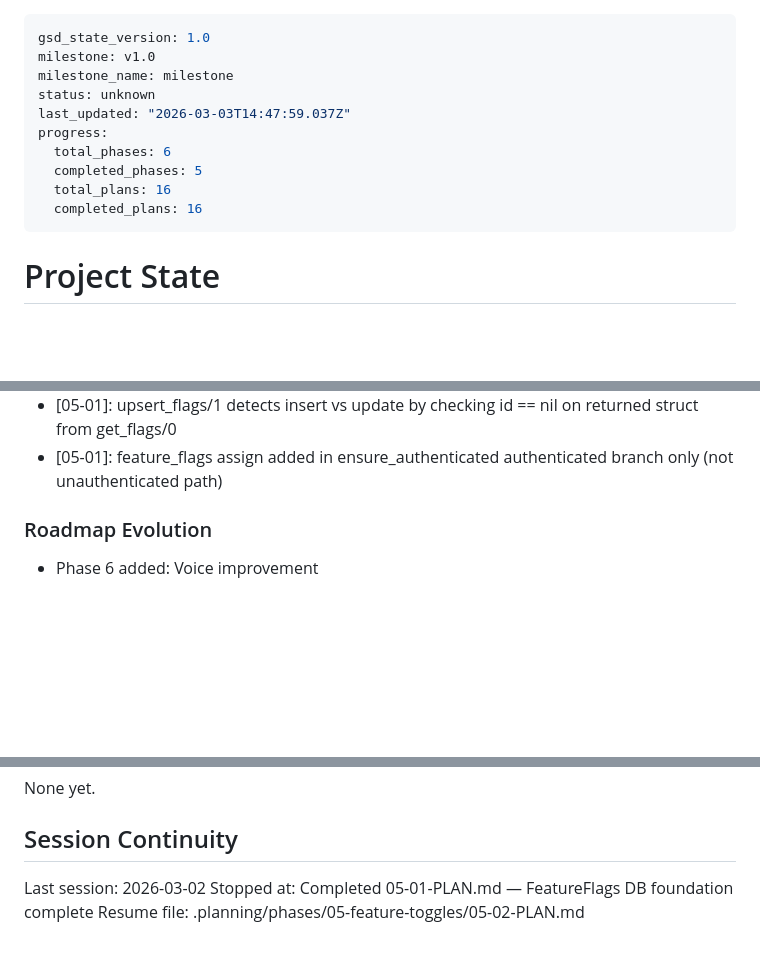
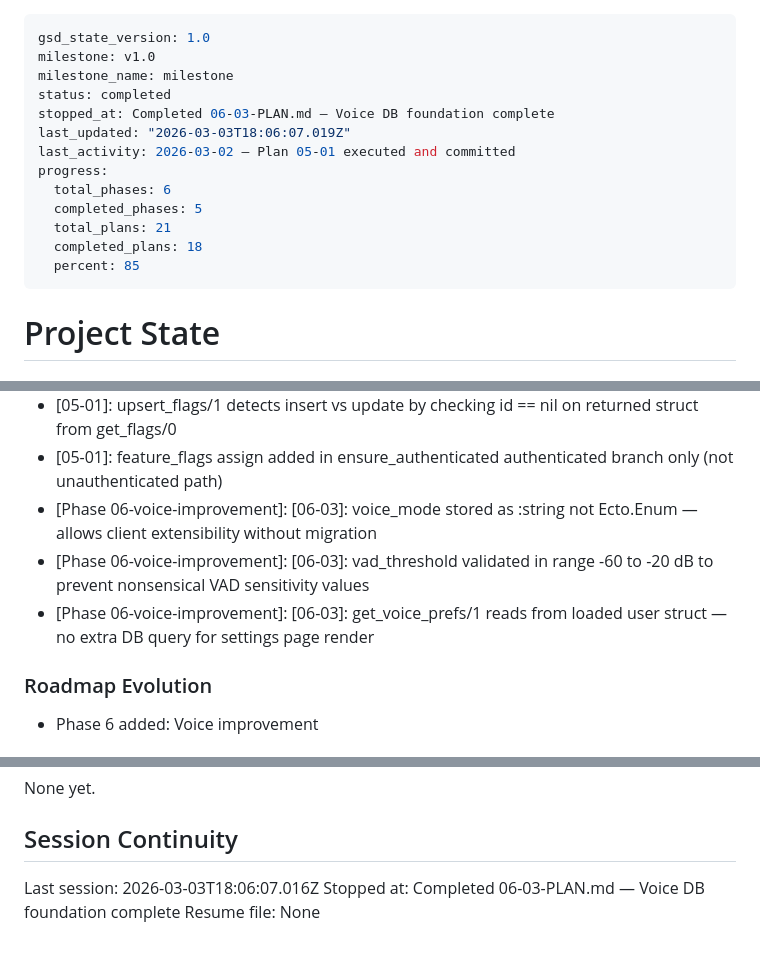
Before and after one commit to ProtoJazz/Cromulent, a Markdown page: .planning/STATE.md, 3 parts joined by grey strips. GitHub-like rendering; blank space fills up the shorter version.

Commit message:
docs(06-03): complete voice DB foundation plan
- SUMMARY.md: voice preference columns migration, User schema fields, Accounts context functions
- STATE.md: progress updated to 86%, decisions recorded, session updated
- ROADMAP.md: phase 6 plan progress updated

```diff
--- a/.planning/STATE.md
+++ b/.planning/STATE.md
@@ -2,13 +2,16 @@
 gsd_state_version: 1.0
 milestone: v1.0
 milestone_name: milestone
-status: unknown
-last_updated: "2026-03-03T14:47:59.037Z"
+status: completed
+stopped_at: Completed 06-03-PLAN.md — Voice DB foundation complete
+last_updated: "2026-03-03T18:06:07.019Z"
+last_activity: 2026-03-02 — Plan 05-01 executed and committed
 progress:
   total_phases: 6
   completed_phases: 5
-  total_plans: 16
-  completed_plans: 16
+  total_plans: 21
+  completed_plans: 18
+  percent: 85
 ---
 
 # Project State
@@ -89,6 +93,9 @@ Recent decisions affecting current work:
 - [05-01]: get_flags/0 uses Repo.one(Flags) || %Flags{} — no crash on fresh install, returns safe defaults
 - [05-01]: upsert_flags/1 detects insert vs update by checking id == nil on returned struct from get_flags/0
 - [05-01]: feature_flags assign added in ensure_authenticated authenticated branch only (not unauthenticated path)
+- [Phase 06-voice-improvement]: [06-03]: voice_mode stored as :string not Ecto.Enum — allows client extensibility without migration
+- [Phase 06-voice-improvement]: [06-03]: vad_threshold validated in range -60 to -20 dB to prevent nonsensical VAD sensitivity values
+- [Phase 06-voice-improvement]: [06-03]: get_voice_prefs/1 reads from loaded user struct — no extra DB query for settings page render
 
 ### Roadmap Evolution
 
@@ -104,6 +111,6 @@ None yet.
 
 ## Session Continuity
 
-Last session: 2026-03-02
-Stopped at: Completed 05-01-PLAN.md — FeatureFlags DB foundation complete
-Resume file: .planning/phases/05-feature-toggles/05-02-PLAN.md
+Last session: 2026-03-03T18:06:07.016Z
+Stopped at: Completed 06-03-PLAN.md — Voice DB foundation complete
+Resume file: None
```
Also changed, not shown: other parts of .planning/STATE.md (+1 -0 lines), .planning/ROADMAP.md (+1 -1 lines), 1 other file.
